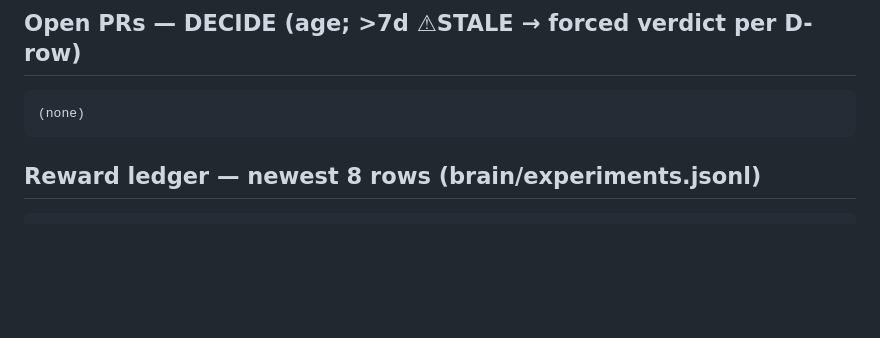
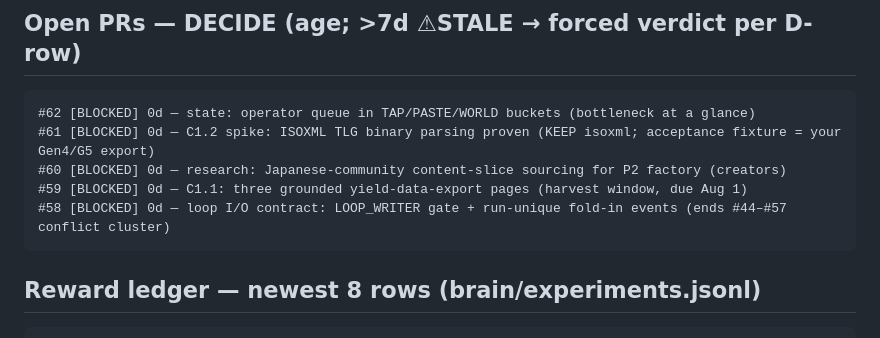
Before and after one commit to Jaxx-H/jaxx-h.github.io, a Markdown page: state/latest.md, the part around one of its changes. Rendered like a GitHub page; blank space fills up the shorter version.

Commit message:
state: refresh machine bridge [skip ci]

````diff
--- a/state/latest.md
+++ b/state/latest.md
@@ -23,7 +23,11 @@ ee623a3 Radar governance + Day-1 reprocess (DIRECTIVE 2026-07-17, Tracks 0-2)
 
 ## Open PRs — DECIDE (age; >7d ⚠STALE → forced verdict per D-row)
 ```
-(none)
+#62 [BLOCKED] 0d — state: operator queue in TAP/PASTE/WORLD buckets (bottleneck at a glance)
+#61 [BLOCKED] 0d — C1.2 spike: ISOXML TLG binary parsing proven (KEEP isoxml; acceptance fixture = your Gen4/G5 export)
+#60 [BLOCKED] 0d — research: Japanese-community content-slice sourcing for P2 factory (creators)
+#59 [BLOCKED] 0d — C1.1: three grounded yield-data-export pages (harvest window, due Aug 1)
+#58 [BLOCKED] 0d — loop I/O contract: LOOP_WRITER gate + run-unique fold-in events (ends #44–#57 conflict cluster)
 ```
 
 ## Reward ledger — newest 8 rows (brain/experiments.jsonl)
````
Also changed, not shown: other parts of state/latest.md (+1 -1 lines).
